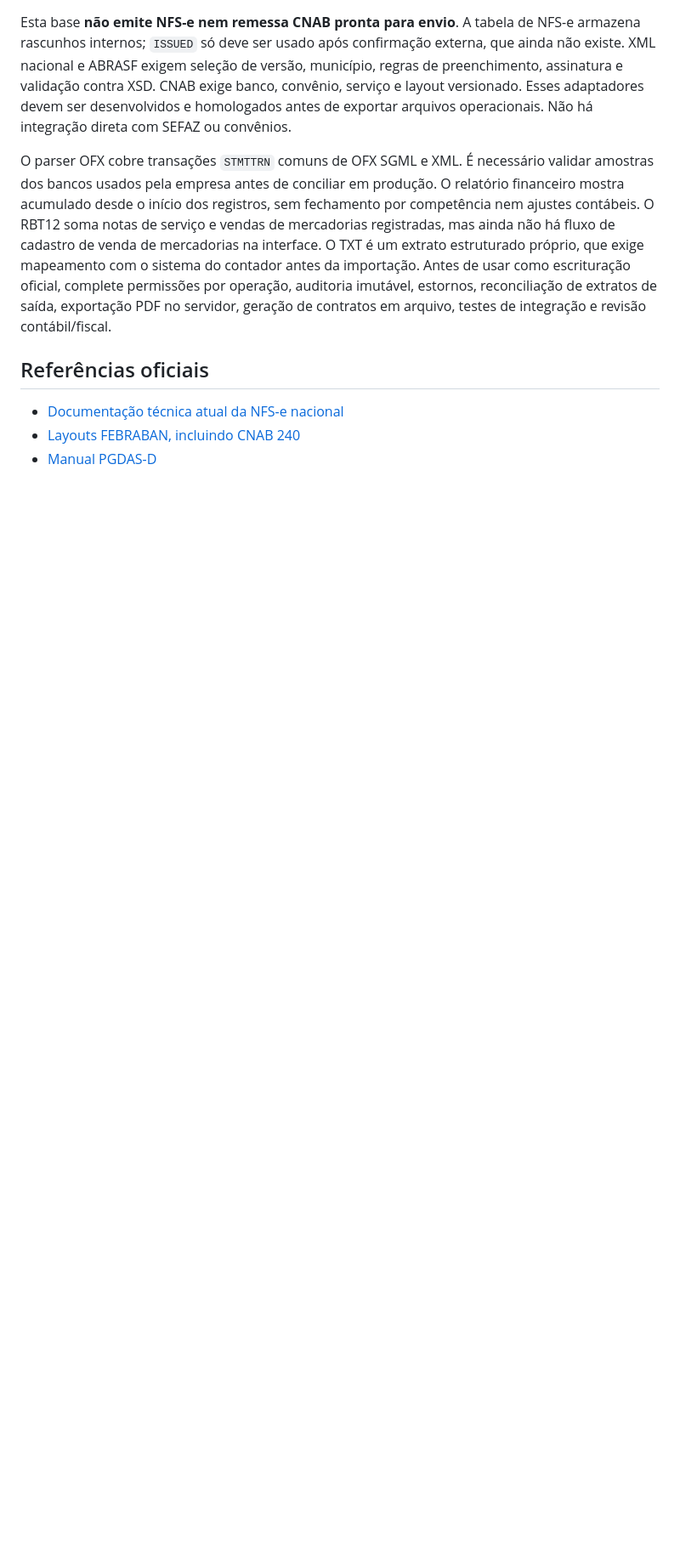
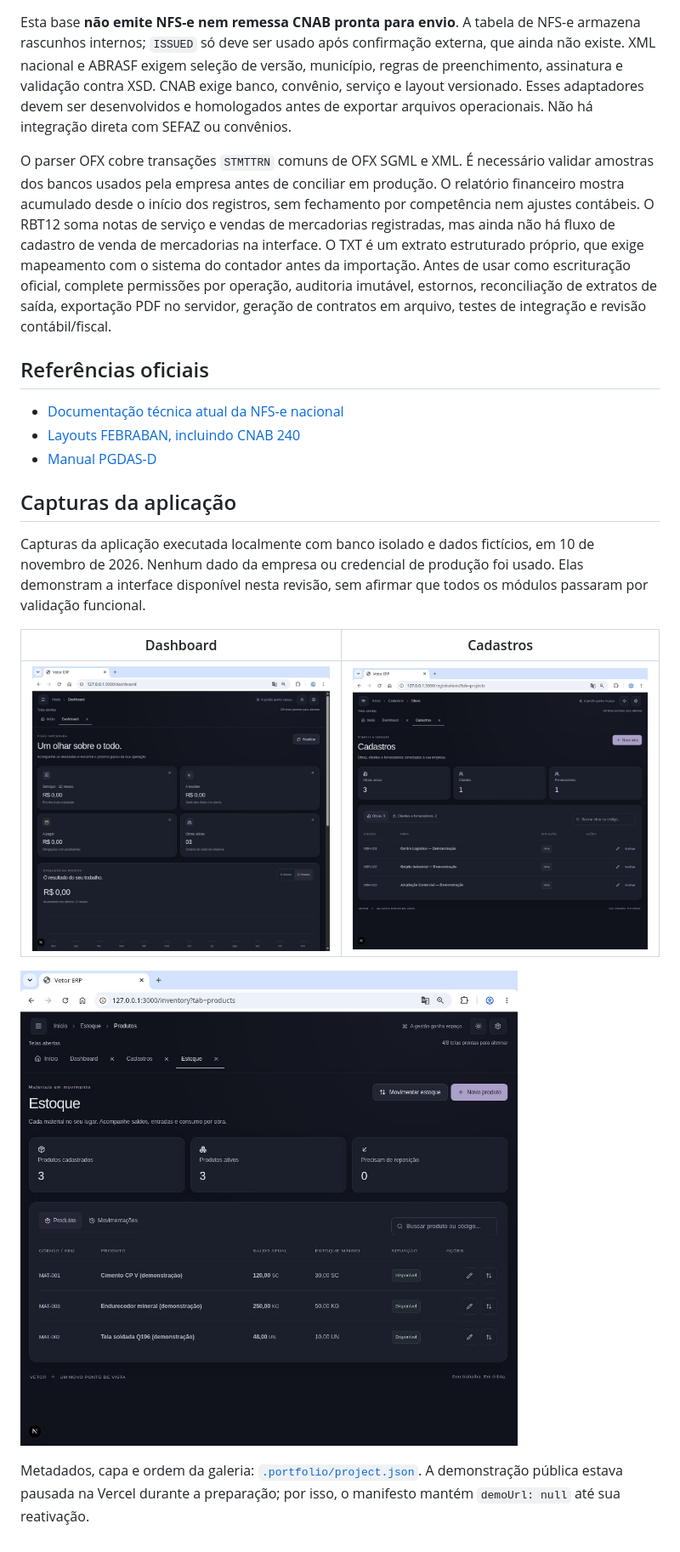
Before and after one commit to GatesInDev/vetor-erp, a Markdown page: README.md, the part around one of its changes. Shown at 85% size. Drawn GitHub-style; pictures changed too: .portfolio/01-dashboard.png (added), .portfolio/02-cadastros.png (added), .portfolio/03-estoque.png (added); blank space fills up the shorter version.

Commit message:
docs: organize portfolio metadata and real demo screenshots

```diff
--- a/README.md
+++ b/README.md
@@ -148,3 +150,16 @@ O parser OFX cobre transações `STMTTRN` comuns de OFX SGML e XML. É necessár
 - [Documentação técnica atual da NFS-e nacional](https://www.gov.br/nfse/pt-br/biblioteca/documentacao-tecnica/documentacao-atual)
 - [Layouts FEBRABAN, incluindo CNAB 240](https://portal.febraban.org.br/pagina/3425/33/pt-br/layout-febraban)
 - [Manual PGDAS-D](https://www8.receita.fazenda.gov.br/simplesnacional/arquivos/manual/manual_pgdas-d_2018_v4.pdf)
+
+
+## Capturas da aplicação
+
+Capturas da aplicação executada localmente com banco isolado e dados fictícios, em 10 de novembro de 2026. Nenhum dado da empresa ou credencial de produção foi usado. Elas demonstram a interface disponível nesta revisão, sem afirmar que todos os módulos passaram por validação funcional.
+
+| Dashboard | Cadastros |
+| --- | --- |
+| ![Dashboard](.portfolio/01-dashboard.png) | ![Cadastro de obras](.portfolio/02-cadastros.png) |
+
+![Estoque de demonstração](.portfolio/03-estoque.png)
+
+Metadados, capa e ordem da galeria: [`.portfolio/project.json`](.portfolio/project.json). A demonstração pública estava pausada na Vercel durante a preparação; por isso, o manifesto mantém `demoUrl: null` até sua reativação.
```
Also changed, not shown: other parts of README.md (+2 -0 lines), .portfolio/README.md (added, +10 -0 lines), .portfolio/cover.png (added), 2 other files.
